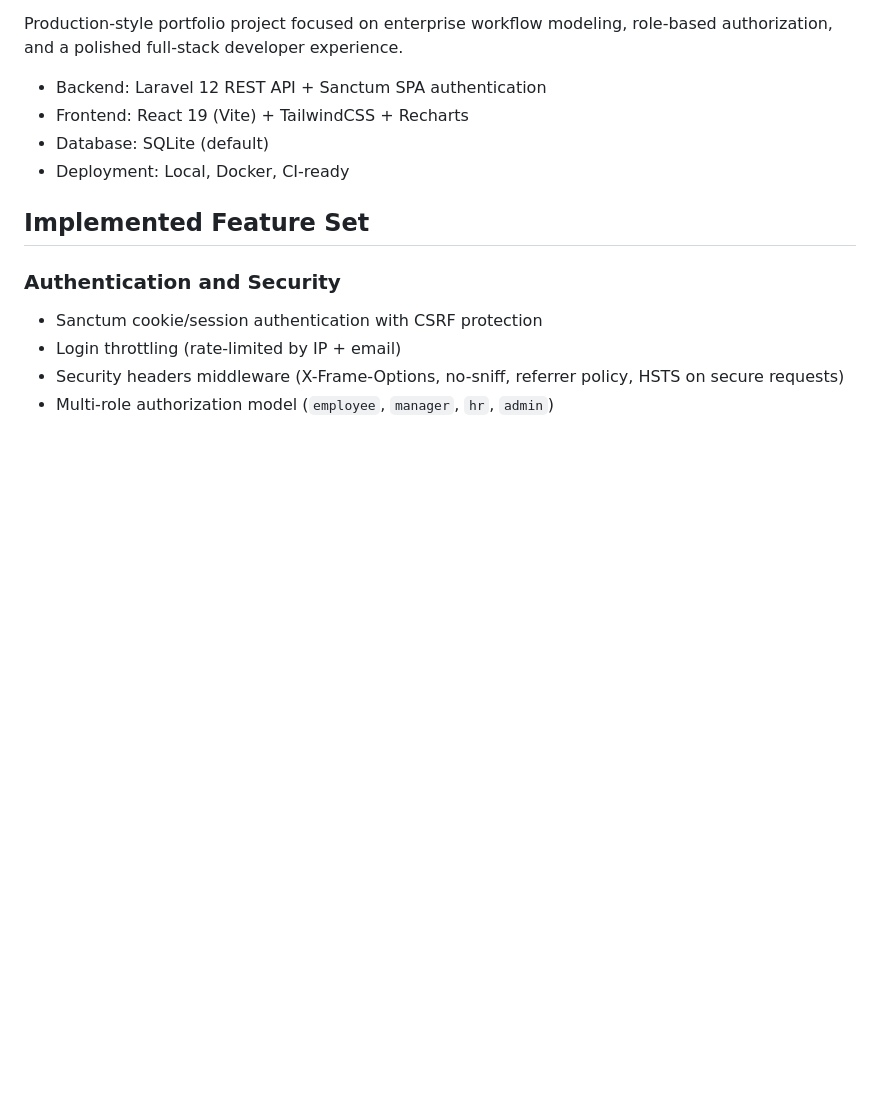
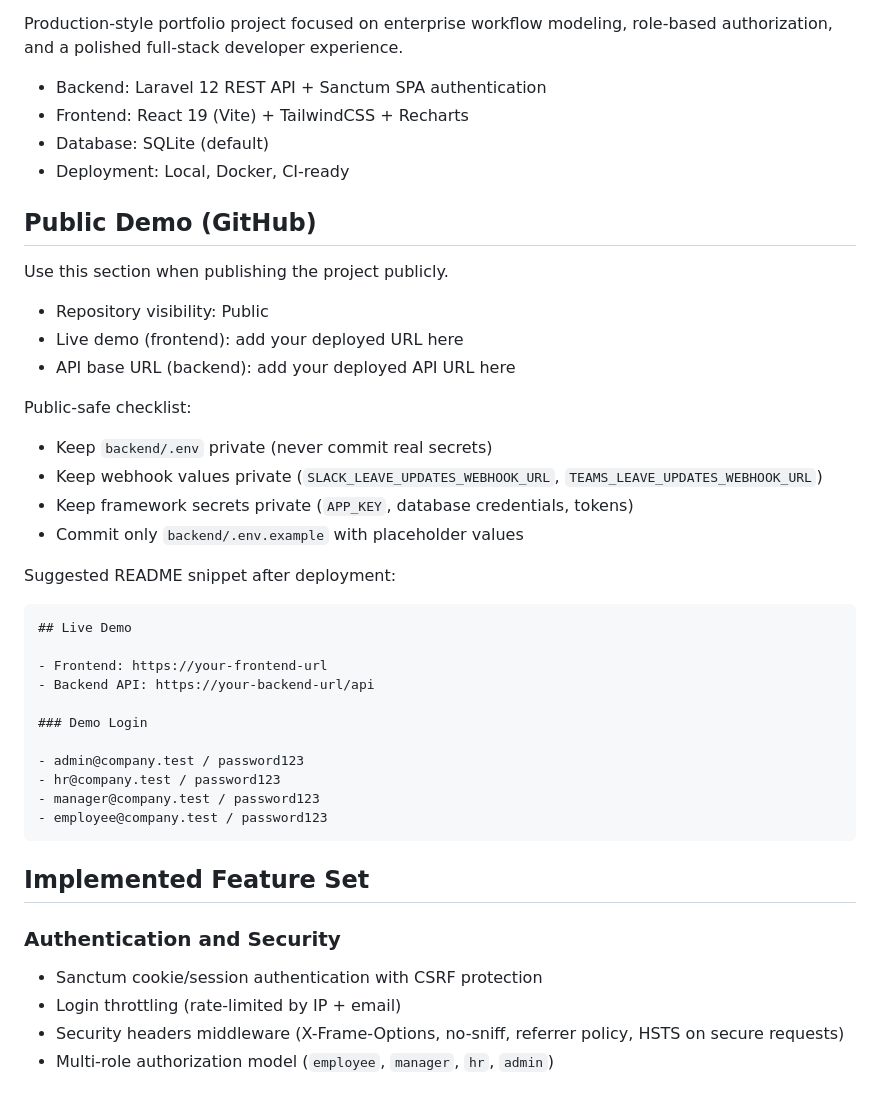
Before and after one commit to aleisdiff/HR-DASHBOARD, a Markdown page: README.md, the part around the change. Drawn GitHub-style; blank space fills up the shorter version.

Commit message:
docs: add public demo publishing checklist

````diff
--- a/README.md
+++ b/README.md
@@ -8,6 +8,37 @@ Production-style portfolio project focused on enterprise workflow modeling, role
 - Frontend: React 19 (Vite) + TailwindCSS + Recharts
 - Database: SQLite (default)
 - Deployment: Local, Docker, CI-ready
+
+## Public Demo (GitHub)
+
+Use this section when publishing the project publicly.
+
+- Repository visibility: Public
+- Live demo (frontend): add your deployed URL here
+- API base URL (backend): add your deployed API URL here
+
+Public-safe checklist:
+
+- Keep `backend/.env` private (never commit real secrets)
+- Keep webhook values private (`SLACK_LEAVE_UPDATES_WEBHOOK_URL`, `TEAMS_LEAVE_UPDATES_WEBHOOK_URL`)
+- Keep framework secrets private (`APP_KEY`, database credentials, tokens)
+- Commit only `backend/.env.example` with placeholder values
+
+Suggested README snippet after deployment:
+
+```md
+## Live Demo
+
+- Frontend: https://your-frontend-url
+- Backend API: https://your-backend-url/api
+
+### Demo Login
+
+- admin@company.test / password123
+- hr@company.test / password123
+- manager@company.test / password123
+- employee@company.test / password123
+```
 
 ## Implemented Feature Set
 
````
